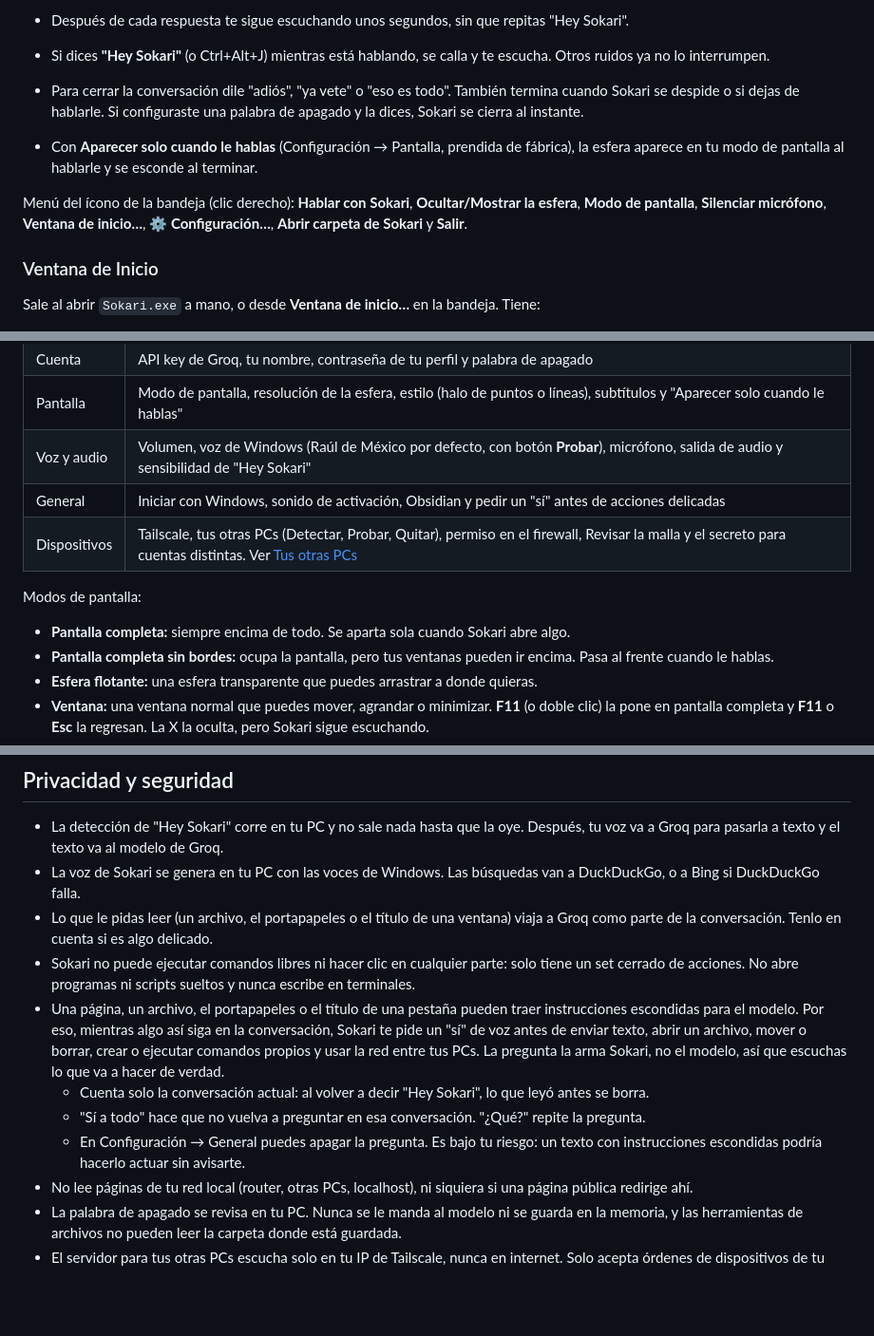
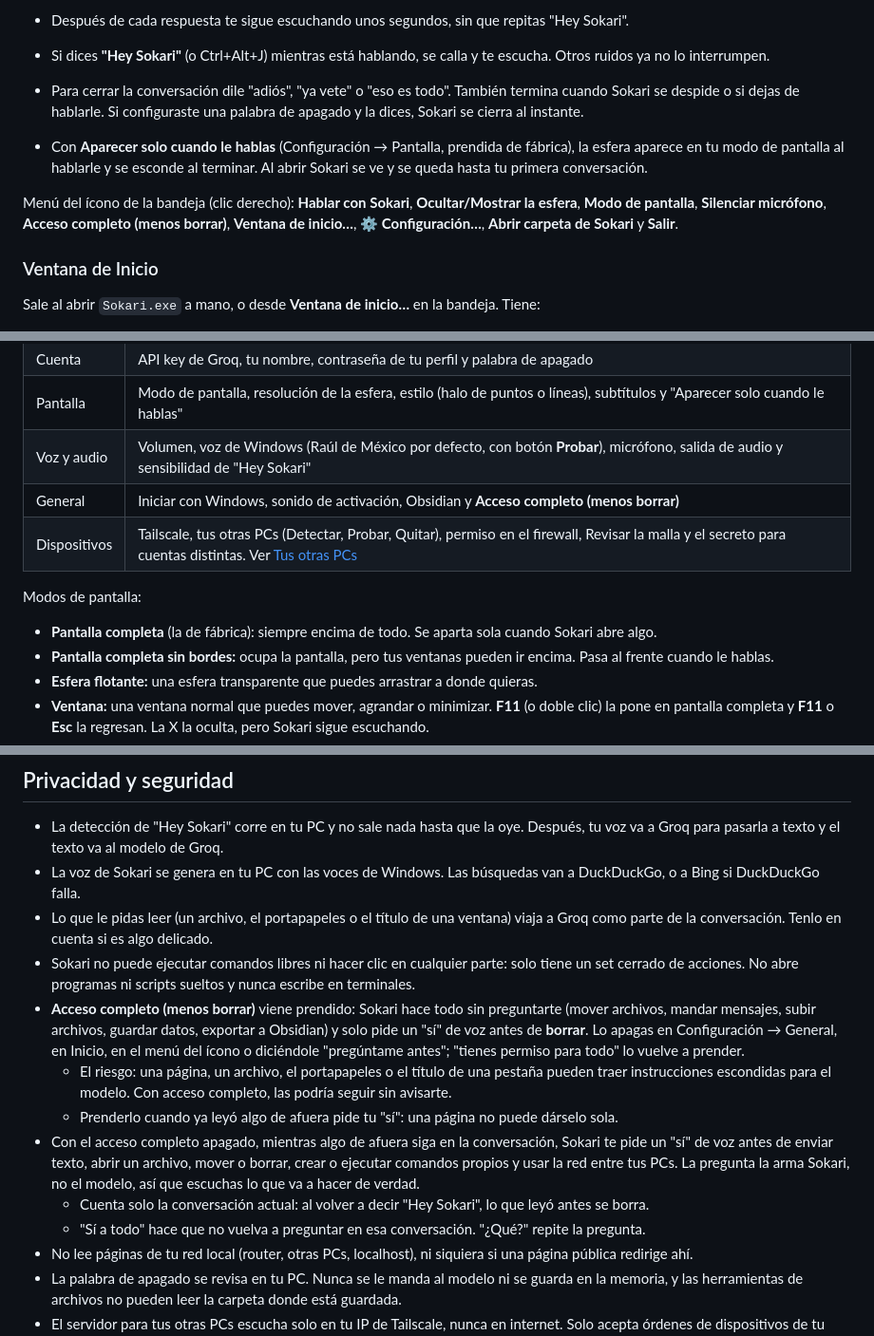
Before and after one commit to podselxd/jarvis, a Markdown page: README.md, 3 parts joined by grey strips. Shown at 95% size. Rendered like a GitHub page; blank space fills up the shorter version.

Commit message:
README: acceso completo (menos borrar), modo de fábrica y la esfera visible al abrir
Co-Authored-By: Claude Opus 5.5 <noreply@anthropic.com>
Claude-Session: https://claude.ai/code/session_01FU6KavzQuKV2esRYWB6TEY

```diff
--- a/README.md
+++ b/README.md
@@ -26,9 +26,9 @@ Se actualiza solo. Revisa GitHub al arrancar y cada 6 horas, y solo instala la v
 - Después de cada respuesta te sigue escuchando unos segundos, sin que repitas "Hey Sokari".
 - Si dices **"Hey Sokari"** (o Ctrl+Alt+J) mientras está hablando, se calla y te escucha. Otros ruidos ya no lo interrumpen.
 - Para cerrar la conversación dile "adiós", "ya vete" o "eso es todo". También termina cuando Sokari se despide o si dejas de hablarle. Si configuraste una palabra de apagado y la dices, Sokari se cierra al instante.
-- Con **Aparecer solo cuando le hablas** (Configuración → Pantalla, prendida de fábrica), la esfera aparece en tu modo de pantalla al hablarle y se esconde al terminar.
+- Con **Aparecer solo cuando le hablas** (Configuración → Pantalla, prendida de fábrica), la esfera aparece en tu modo de pantalla al hablarle y se esconde al terminar. Al abrir Sokari se ve y se queda hasta tu primera conversación.
 
-Menú del ícono de la bandeja (clic derecho): **Hablar con Sokari**, **Ocultar/Mostrar la esfera**, **Modo de pantalla**, **Silenciar micrófono**, **Ventana de inicio…**, **⚙ Configuración…**, **Abrir carpeta de Sokari** y **Salir**.
+Menú del ícono de la bandeja (clic derecho): **Hablar con Sokari**, **Ocultar/Mostrar la esfera**, **Modo de pantalla**, **Silenciar micrófono**, **Acceso completo (menos borrar)**, **Ventana de inicio…**, **⚙ Configuración…**, **Abrir carpeta de Sokari** y **Salir**.
 
 ### Ventana de Inicio
 
@@ -48,12 +48,12 @@ Sale al abrir `Sokari.exe` a mano, o desde **Ventana de inicio…** en la bandej
 | Cuenta | API key de Groq, tu nombre, contraseña de tu perfil y palabra de apagado |
 | Pantalla | Modo de pantalla, resolución de la esfera, estilo (halo de puntos o líneas), subtítulos y "Aparecer solo cuando le hablas" |
 | Voz y audio | Volumen, voz de Windows (Raúl de México por defecto, con botón **Probar**), micrófono, salida de audio y sensibilidad de "Hey Sokari" |
-| General | Iniciar con Windows, sonido de activación, Obsidian y pedir un "sí" antes de acciones delicadas |
+| General | Iniciar con Windows, sonido de activación, Obsidian y **Acceso completo (menos borrar)** |
 | Dispositivos | Tailscale, tus otras PCs (Detectar, Probar, Quitar), permiso en el firewall, Revisar la malla y el secreto para cuentas distintas. Ver [Tus otras PCs](#tus-otras-pcs) |
 
 Modos de pantalla:
 
-- **Pantalla completa:** siempre encima de todo. Se aparta sola cuando Sokari abre algo.
+- **Pantalla completa** (la de fábrica): siempre encima de todo. Se aparta sola cuando Sokari abre algo.
 - **Pantalla completa sin bordes:** ocupa la pantalla, pero tus ventanas pueden ir encima. Pasa al frente cuando le hablas.
 - **Esfera flotante:** una esfera transparente que puedes arrastrar a donde quieras.
 - **Ventana:** una ventana normal que puedes mover, agrandar o minimizar. **F11** (o doble clic) la pone en pantalla completa y **F11** o **Esc** la regresan. La X la oculta, pero Sokari sigue escuchando.
@@ -103,10 +103,12 @@ Sokari empieza a recibir órdenes solo en cuanto Tailscale se conecta, sin reini
 - La voz de Sokari se genera en tu PC con las voces de Windows. Las búsquedas van a DuckDuckGo, o a Bing si DuckDuckGo falla.
 - Lo que le pidas leer (un archivo, el portapapeles o el título de una ventana) viaja a Groq como parte de la conversación. Tenlo en cuenta si es algo delicado.
 - Sokari no puede ejecutar comandos libres ni hacer clic en cualquier parte: solo tiene un set cerrado de acciones. No abre programas ni scripts sueltos y nunca escribe en terminales.
-- Una página, un archivo, el portapapeles o el título de una pestaña pueden traer instrucciones escondidas para el modelo. Por eso, mientras algo así siga en la conversación, Sokari te pide un "sí" de voz antes de enviar texto, abrir un archivo, mover o borrar, crear o ejecutar comandos propios y usar la red entre tus PCs. La pregunta la arma Sokari, no el modelo, así que escuchas lo que va a hacer de verdad.
+- **Acceso completo (menos borrar)** viene prendido: Sokari hace todo sin preguntarte (mover archivos, mandar mensajes, subir archivos, guardar datos, exportar a Obsidian) y solo pide un "sí" de voz antes de **borrar**. Lo apagas en Configuración → General, en Inicio, en el menú del ícono o diciéndole "pregúntame antes"; "tienes permiso para todo" lo vuelve a prender.
+  - El riesgo: una página, un archivo, el portapapeles o el título de una pestaña pueden traer instrucciones escondidas para el modelo. Con acceso completo, las podría seguir sin avisarte.
+  - Prenderlo cuando ya leyó algo de afuera pide tu "sí": una página no puede dárselo sola.
+- Con el acceso completo apagado, mientras algo de afuera siga en la conversación, Sokari te pide un "sí" de voz antes de enviar texto, abrir un archivo, mover o borrar, crear o ejecutar comandos propios y usar la red entre tus PCs. La pregunta la arma Sokari, no el modelo, así que escuchas lo que va a hacer de verdad.
   - Cuenta solo la conversación actual: al volver a decir "Hey Sokari", lo que leyó antes se borra.
   - "Sí a todo" hace que no vuelva a preguntar en esa conversación. "¿Qué?" repite la pregunta.
-  - En Configuración → General puedes apagar la pregunta. Es bajo tu riesgo: un texto con instrucciones escondidas podría hacerlo actuar sin avisarte.
 - No lee páginas de tu red local (router, otras PCs, localhost), ni siquiera si una página pública redirige ahí.
 - La palabra de apagado se revisa en tu PC. Nunca se le manda al modelo ni se guarda en la memoria, y las herramientas de archivos no pueden leer la carpeta donde está guardada.
 - El servidor para tus otras PCs escucha solo en tu IP de Tailscale, nunca en internet. Solo acepta órdenes de dispositivos de tu misma cuenta de Tailscale (Tailscale comprueba con criptografía quién manda cada paquete) o que traigan el secreto de malla, que se genera solo. Sokari solo manda ese secreto a direcciones de Tailscale.
```
